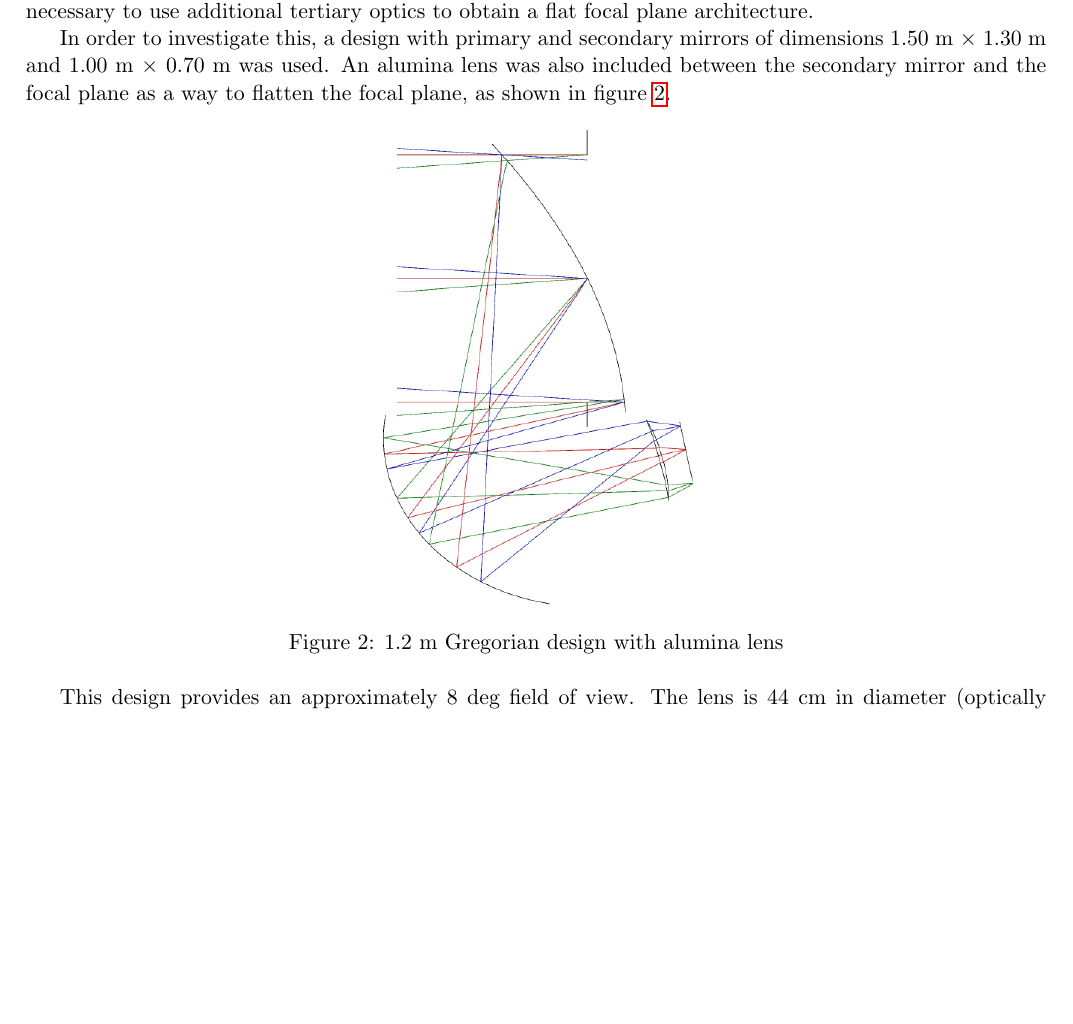
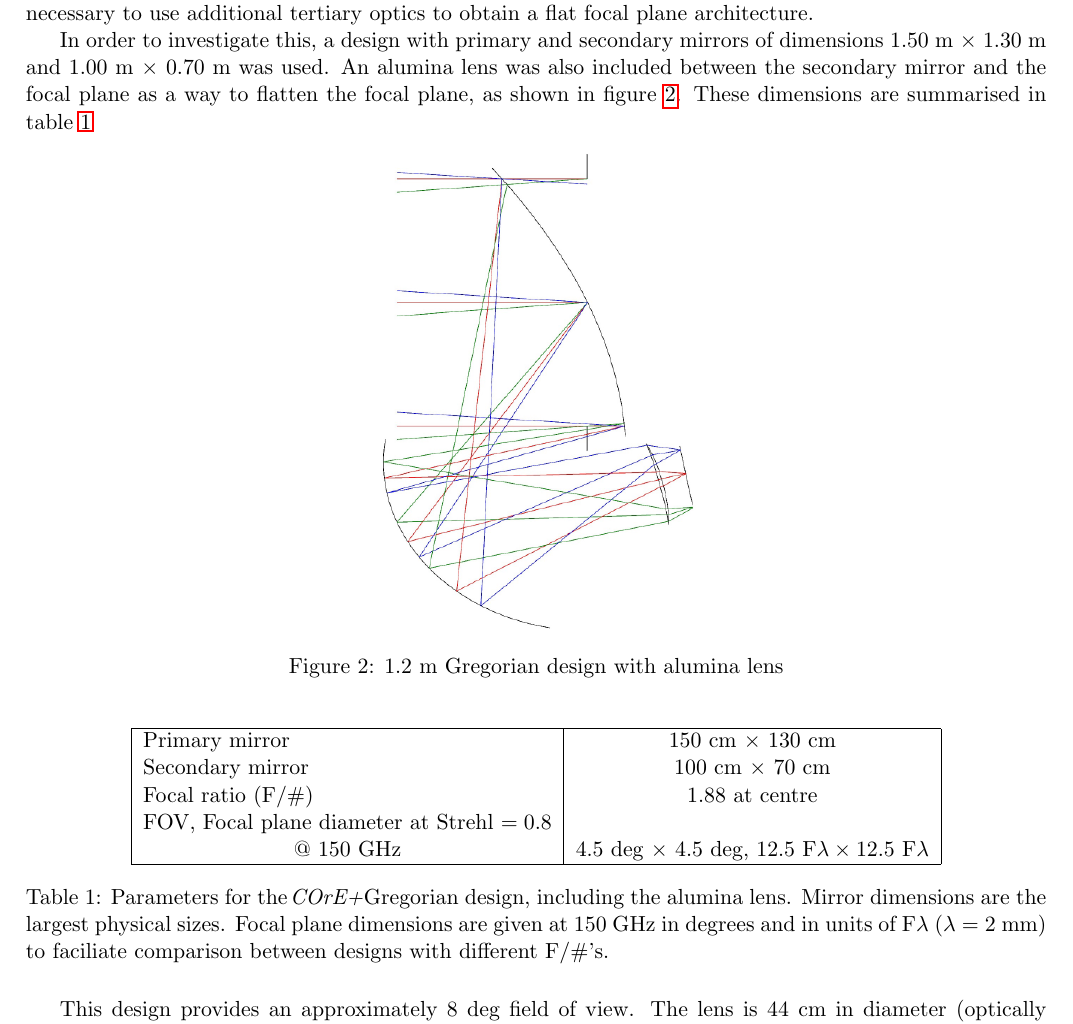
Before and after one commit to dnmccarthy/COrE_2016_Instrument_Paper-Telescope, a LaTeX document (telescope.tex): part of page 2 of 7, cut so that both start at the same text, the shorter picture padded with empty space. Compiled offline with pdfLaTeX.

Commit message:
updated to include table for gregorian

```diff
--- a/telescope.tex
+++ b/telescope.tex
@@ -130,13 +130,32 @@ The focal plane provides a usable detector area across the band, however in orde
 \end{itemize}
 The most significant disadvantage outlined above is that of the focal plane shape. This would not pose such a large problem if horns were an option for the detector technology. As described earlier, with approximately 3000 detectors required, horn arrays are mechanically heavy and difficult to cool. Therefore, arrays of lens-coupled  Kinetic Inductance Detectors (KIDs) are proposed. These must be carefully aligned according to the profile and depth of the focal plane in order to be normal to the incoming beams and to avoid defocussing effects. Owing to the dimensions of the wafers on which the KIDs are manufactured, it is not possible to satisfactorily achieve this on such a curved focal plane. If the Gregorian is to be used, it is therefore necessary to use additional tertiary optics to obtain a flat focal plane architecture.
 
-In order to investigate this, a design with primary and secondary mirrors of dimensions 1.50~m $\times$ 1.30~m and 1.00~m $\times$ 0.70~m was used. An alumina lens was also included between the secondary mirror and the focal plane as a way to flatten the focal plane, as shown in figure \ref{fig:gregschem_lens}.
+In order to investigate this, a design with primary and secondary mirrors of dimensions 1.50~m $\times$ 1.30~m and 1.00~m $\times$ 0.70~m was used. An alumina lens was also included between the secondary mirror and the focal plane as a way to flatten the focal plane, as shown in figure \ref{fig:gregschem_lens}. These dimensions are summarised in table \ref{tab:mirrors_greg}
 \begin{figure}[htbp]
 	\centering
 	\includegraphics[scale=0.5]{core_greg_lens.png}
 	\caption{1.2~m Gregorian design with alumina lens}
 	\label{fig:gregschem_lens}
 \end{figure}
+
+\begin{table}[h!]
+	\centering
+	\begin{tabular}{|l|c|}
+		%\hline
+		%\multicolumn{2}{|c|}{\bf{Gregorian}} \\
+		\hline
+		Primary mirror   & 150~cm $\times$ 130~cm   \\
+		Secondary mirror   & 100 cm $\times$ 70~cm  \\
+		Focal ratio (F/\#)               & 1.88 at centre   \\
+		\multicolumn{1}{|l|}{FOV, Focal plane diameter at Strehl $= 0.8$} & \\
+		\multicolumn{1}{|c|}{@ 150 GHz}    & 4.5 deg $\times$ 4.5 deg, 12.5 F$\lambda \times 12.5 \text{~F}\lambda$ \\
+		\hline
+
+	\end{tabular}
+	\caption{Parameters for the \coreplus Gregorian design, including the alumina lens.  Mirror dimensions are the largest physical sizes.  Focal plane dimensions are given at 150~GHz in degrees and in units of F$\lambda$ ($\lambda=2$~mm) to faciliate comparison between
+		designs with different F/\#'s. }
+	\label{tab:mirrors_greg}
+\end{table}
 
 \begin{figure}[htbp]
 	\centering
```
